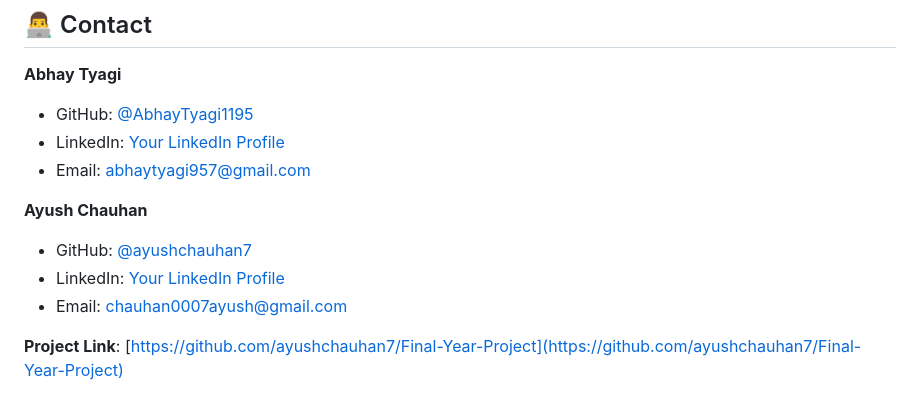
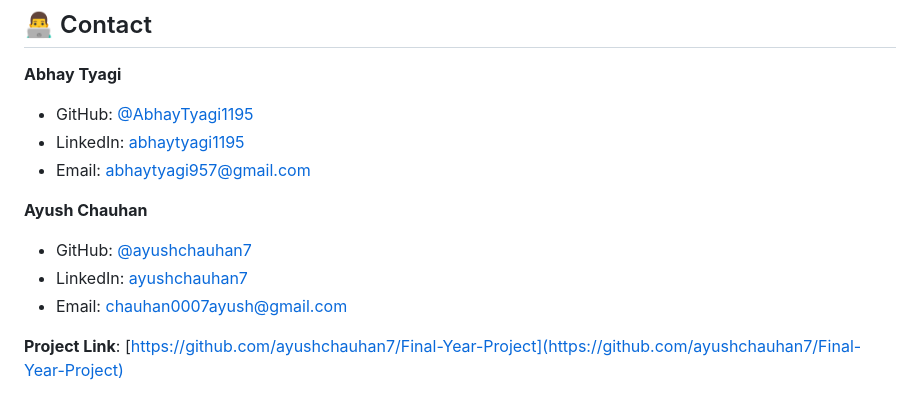
Before and after one commit to ayushchauhan7/Final-Year-Project, a Markdown page: README.md, the part around the change. GitHub-like rendering.

Commit message:
Initial Commit

```diff
--- a/README.md
+++ b/README.md
@@ -446,12 +446,12 @@ The CNN model analyzes multiple aspects of MRI scans:
 
 **Abhay Tyagi**
 - GitHub: [@AbhayTyagi1195](https://https://github.com/AbhayTyagi1195)
-- LinkedIn: [Your LinkedIn Profile](https://linkedin.com/in/abhaytyagi1195/)
+- LinkedIn: [abhaytyagi1195](https://linkedin.com/in/abhaytyagi1195/)
 - Email: abhaytyagi957@gmail.com
 
 **Ayush Chauhan**
 - GitHub: [@ayushchauhan7](https://github.com/ayushchauhan7)
-- LinkedIn: [Your LinkedIn Profile](https://linkedin.com/in/ayushchauhan7/)
+- LinkedIn: [ayushchauhan7](https://linkedin.com/in/ayushchauhan7/)
 - Email: chauhan0007ayush@gmail.com
 
 **Project Link**: [https://github.com/ayushchauhan7/Final-Year-Project](https://github.com/ayushchauhan7/Final-Year-Project)
```
